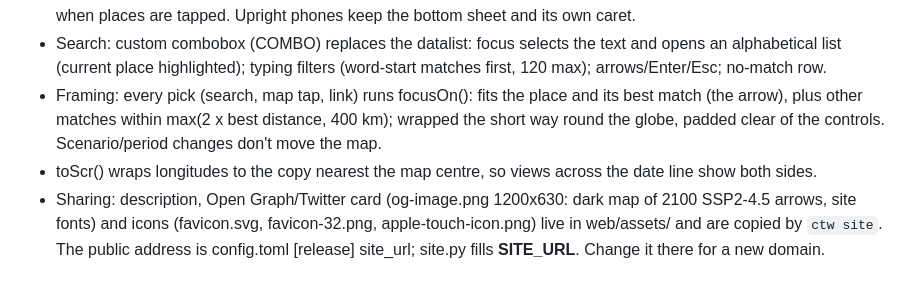
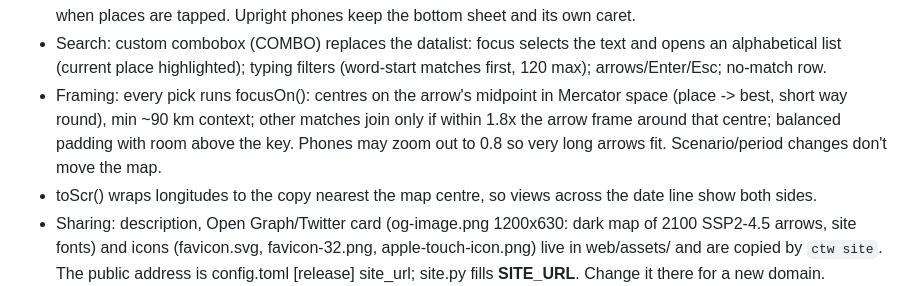
Before and after one commit to sequoia1997/climate-twins, a Markdown page: docs/HANDOFF_v6.md, the part around the change. GitHub-like rendering.

```diff
--- a/docs/HANDOFF_v6.md
+++ b/docs/HANDOFF_v6.md
@@ -26,8 +26,9 @@ This repository replaces the v9 script folder (climate_twins_pipeline_v9_5.zip)
   Hidden panels stay hidden when places are tapped. Upright phones keep the bottom sheet and its own caret.
 - Search: custom combobox (COMBO) replaces the datalist: focus selects the text and opens an alphabetical list
   (current place highlighted); typing filters (word-start matches first, 120 max); arrows/Enter/Esc; no-match row.
-- Framing: every pick (search, map tap, link) runs focusOn(): fits the place and its best match (the arrow), plus other
-  matches within max(2 x best distance, 400 km); wrapped the short way round the globe, padded clear of the controls. Scenario/period changes don't move the map.
+- Framing: every pick runs focusOn(): centres on the arrow's midpoint in Mercator space (place -> best, short way round),
+  min ~90 km context; other matches join only if within 1.8x the arrow frame around that centre; balanced padding with
+  room above the key. Phones may zoom out to 0.8 so very long arrows fit. Scenario/period changes don't move the map.
 - toScr() wraps longitudes to the copy nearest the map centre, so views across the date line show both sides.
 - Sharing: description, Open Graph/Twitter card (og-image.png 1200x630: dark map of 2100 SSP2-4.5 arrows, site fonts)
   and icons (favicon.svg, favicon-32.png, apple-touch-icon.png) live in web/assets/ and are copied by `ctw site`.
```
